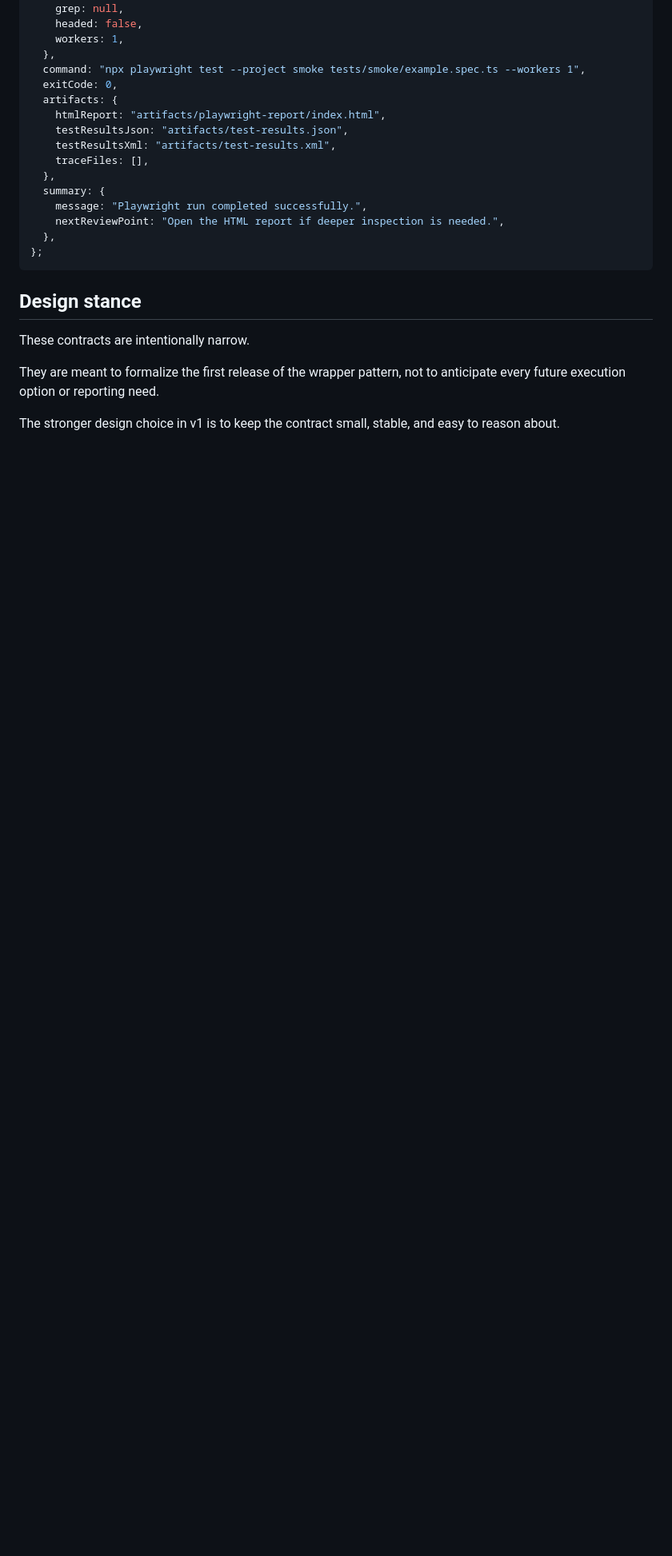
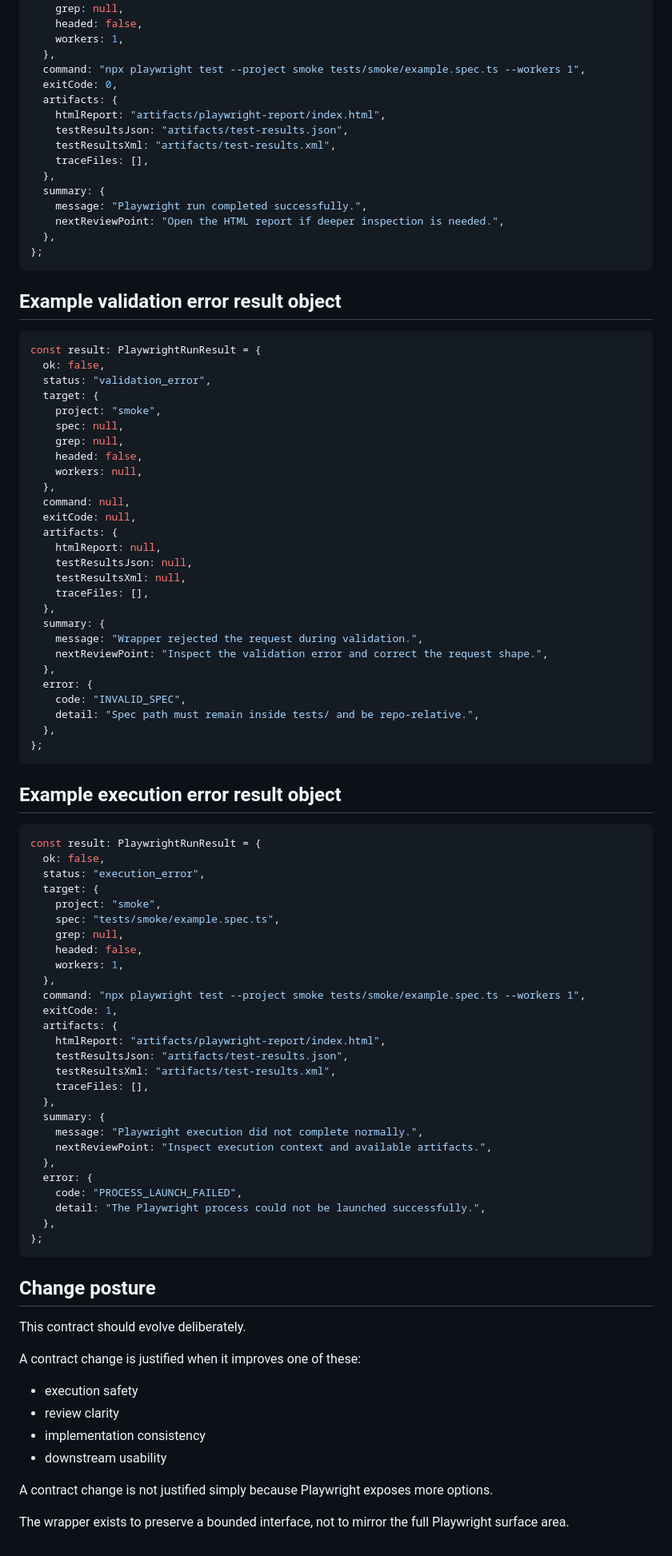
Before and after one commit to JJCruz123/playwright-agent-wrapper-starter, a Markdown page: contracts.md, the part around one of its changes. Shown at 80% size. GitHub-like rendering; blank space fills up the shorter version.

Commit message:
Tighten formal contract and add normalized error detail

````diff
--- a/contracts.md
+++ b/contracts.md
@@ -178,10 +260,81 @@ const result: PlaywrightRunResult = {
 };
 ```
 
-## Design stance
+## Example validation error result object
 
-These contracts are intentionally narrow.
+```ts
+const result: PlaywrightRunResult = {
+  ok: false,
+  status: "validation_error",
+  target: {
+    project: "smoke",
+    spec: null,
+    grep: null,
+    headed: false,
+    workers: null,
+  },
+  command: null,
+  exitCode: null,
+  artifacts: {
+    htmlReport: null,
+    testResultsJson: null,
+    testResultsXml: null,
+    traceFiles: [],
+  },
+  summary: {
+    message: "Wrapper rejected the request during validation.",
+    nextReviewPoint: "Inspect the validation error and correct the request shape.",
+  },
+  error: {
+    code: "INVALID_SPEC",
+    detail: "Spec path must remain inside tests/ and be repo-relative.",
+  },
+};
+```
 
-They are meant to formalize the first release of the wrapper pattern, not to anticipate every future execution option or reporting need.
+## Example execution error result object
 
-The stronger design choice in v1 is to keep the contract small, stable, and easy to reason about.
+```ts
+const result: PlaywrightRunResult = {
+  ok: false,
+  status: "execution_error",
+  target: {
+    project: "smoke",
+    spec: "tests/smoke/example.spec.ts",
+    grep: null,
+    headed: false,
+    workers: 1,
+  },
+  command: "npx playwright test --project smoke tests/smoke/example.spec.ts --workers 1",
+  exitCode: 1,
+  artifacts: {
+    htmlReport: "artifacts/playwright-report/index.html",
+    testResultsJson: "artifacts/test-results.json",
+    testResultsXml: "artifacts/test-results.xml",
+    traceFiles: [],
+  },
+  summary: {
+    message: "Playwright execution did not complete normally.",
+    nextReviewPoint: "Inspect execution context and available artifacts.",
+  },
+  error: {
+    code: "PROCESS_LAUNCH_FAILED",
+    detail: "The Playwright process could not be launched successfully.",
+  },
+};
+```
+
+## Change posture
+
+This contract should evolve deliberately.
+
+A contract change is justified when it improves one of these:
+
+- execution safety
+- review clarity
+- implementation consistency
+- downstream usability
+
+A contract change is not justified simply because Playwright exposes more options.
+
+The wrapper exists to preserve a bounded interface, not to mirror the full Playwright surface area.
````
Also changed, not shown: other parts of contracts.md (+96 -14 lines).
